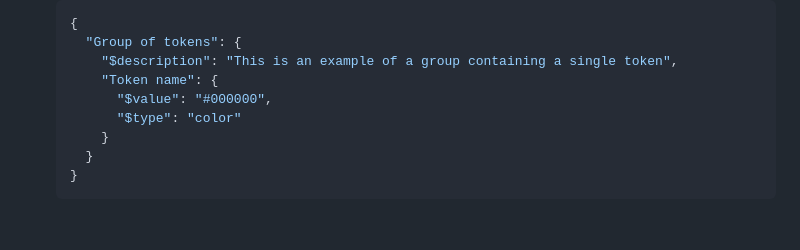
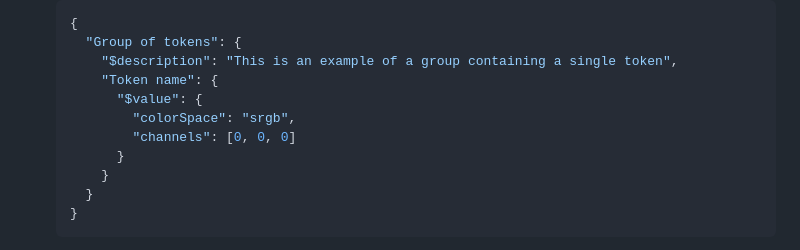
Before and after one commit to design-tokens/community-group, a Markdown page: technical-reports/format/groups.md, the part around the change. Drawn GitHub-style; blank space fills up the shorter version.

Commit message:
fix: content adjustments from PR comments

```diff
--- a/technical-reports/format/groups.md
+++ b/technical-reports/format/groups.md
@@ -79,8 +79,10 @@ Group keys without a dollar sign (`$`) prefix denote:
     "Group of tokens": {
       "$description": "This is an example of a group containing a single token",
       "Token name": {
-        "$value": "#000000",
-        "$type": "color"
+        "$value": {
+          "colorSpace": "srgb",
+          "channels": [0, 0, 0]
+        }
       }
     }
   }
```
Also changed, not shown: 1 other file.
